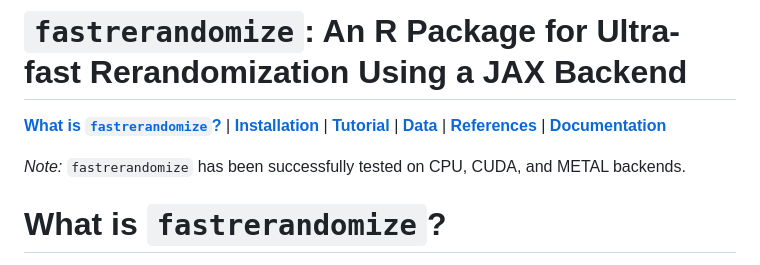
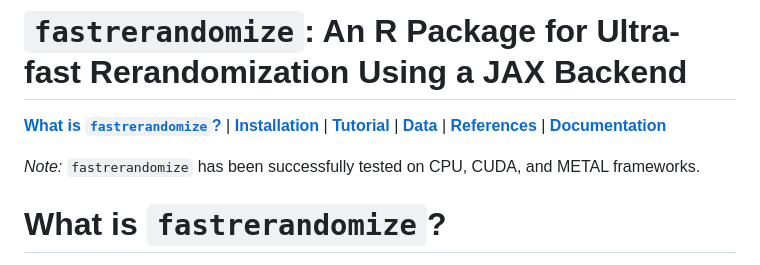
Before and after one commit to cjerzak/fastrerandomize-software, a Markdown page: readme.md, the part around the change. GitHub-like rendering.

Commit message:
frameworks

```diff
--- a/readme.md
+++ b/readme.md
@@ -7,7 +7,7 @@
 | [**References**](#references)
 | [**Documentation**](https://github.com/cjerzak/fastrerandomize-software/blob/main/fastrerandomize.pdf)
 
-*Note:* `fastrerandomize` has been successfully tested on CPU, CUDA, and METAL backends.
+*Note:* `fastrerandomize` has been successfully tested on CPU, CUDA, and METAL frameworks.
 
 # What is `fastrerandomize`?<a id="description"></a>
 The `fastrerandomize` contains functions such as `RandomizationTest`, which offers a streamlined approach for performing randomization tests after using rerandomization in the research design.
```
